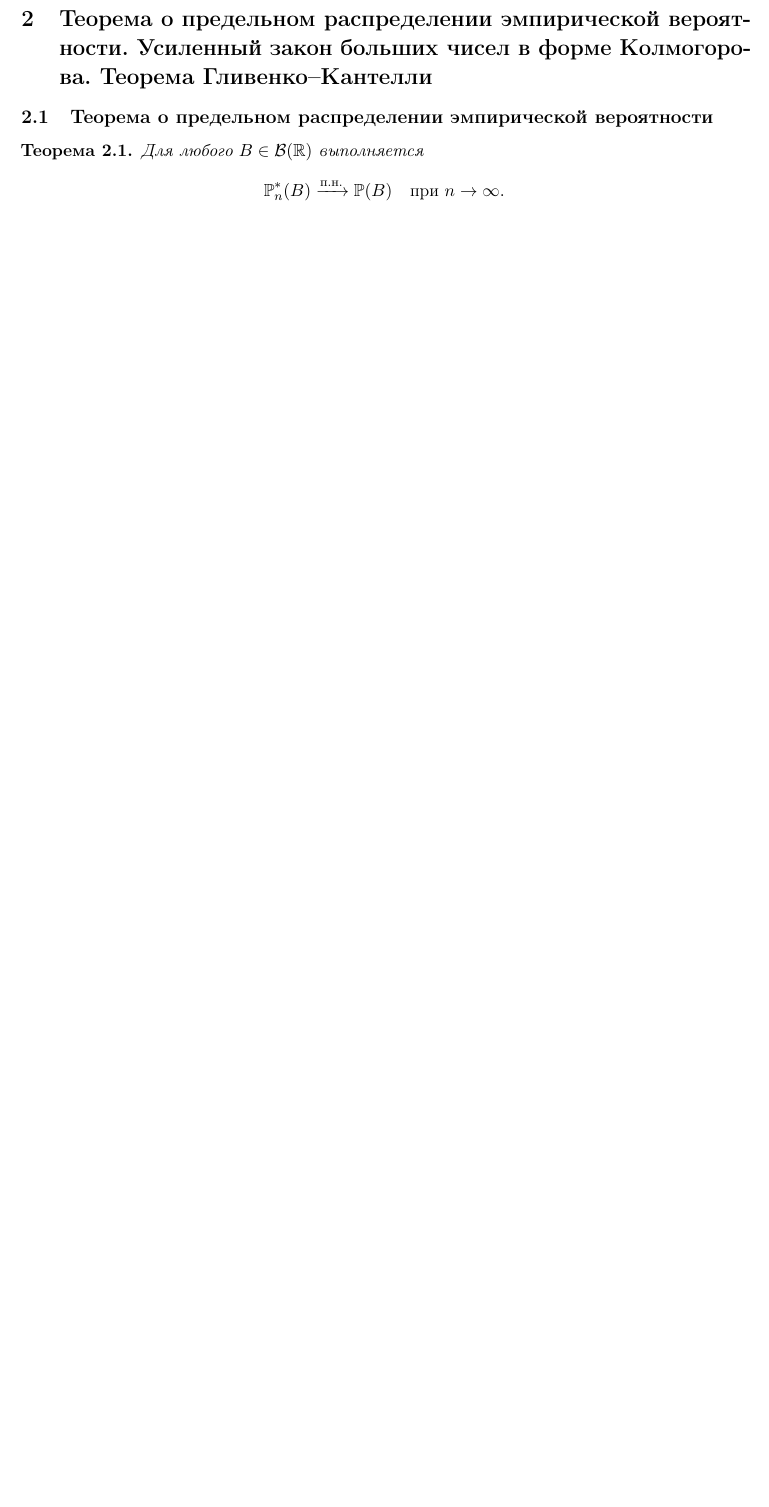
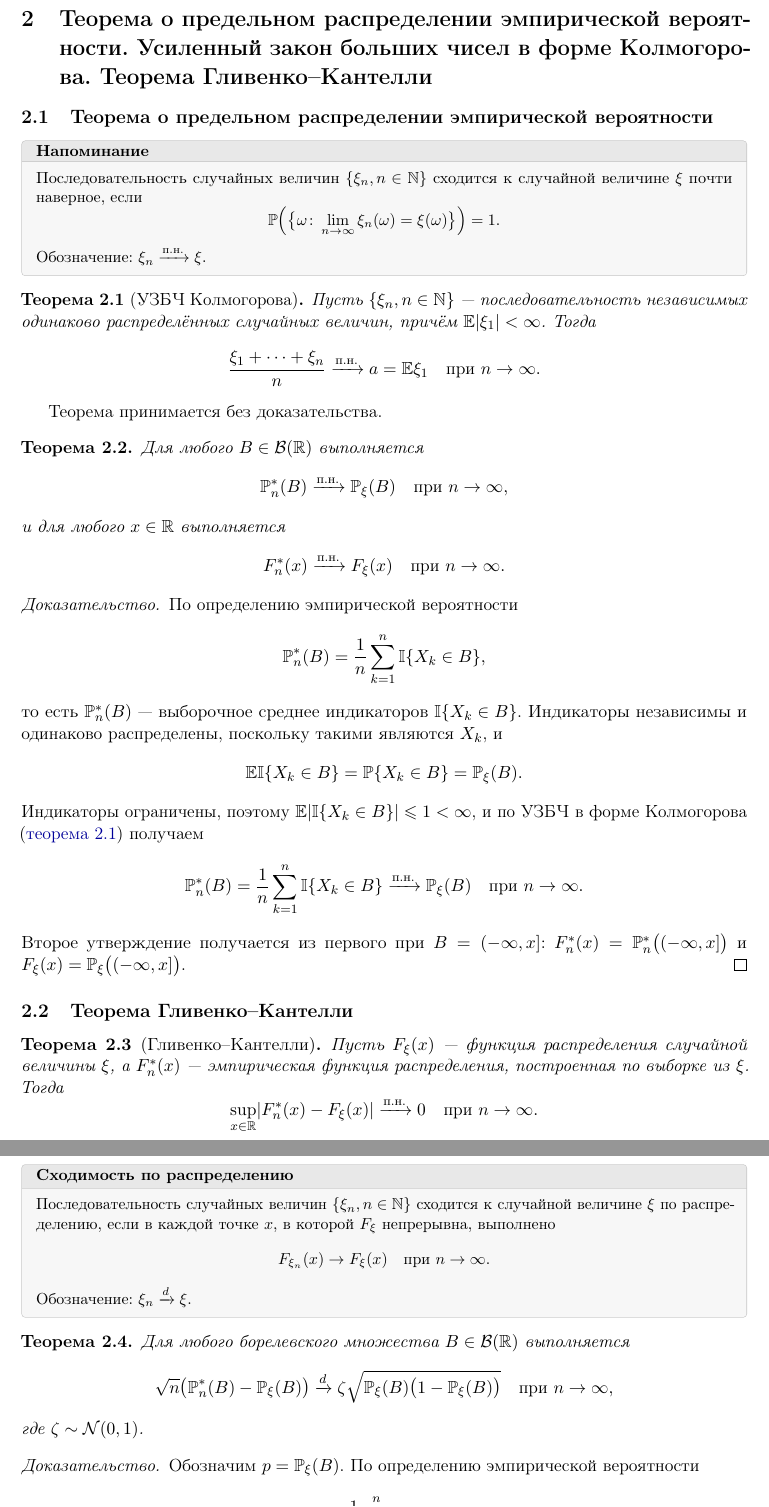
Before and after one commit to atelitsin/matstat-notes, a LaTeX document (main.tex, which reads lectures/lec02.tex): part of page 5 of 5 before the commit and two parts of pages 5 and 6 of 6 after it, the two joined at a grey line, cut so that both start at the same text, the shorter picture padded with empty space. Compiled offline with pdfLaTeX.

Commit message:
lec02: УЗБЧ, Теорема Г-К; update .gitignore

```diff
--- a/lectures/lec02.tex
+++ b/lectures/lec02.tex
@@ -11,9 +11,95 @@
 
 \subsection{Теорема о предельном распределении эмпирической вероятности}
 
+\begin{reminder}
+  Последовательность случайных величин $\{\xi_n, n \in \N\}$ сходится
+  к случайной величине~$\xi$ почти наверное, если
+  \[
+    \P\Bigl(\bigl\{\omega \colon \lim_{n \to \infty} \xi_n(\omega) = \xi(\omega)\bigr\}\Bigr) = 1.
+  \]
+  Обозначение: $\xi_n \toas \xi$.
+\end{reminder}
+
+\begin{theorem}[УЗБЧ Колмогорова]
+  \label{lec02:slln}
+  Пусть $\{\xi_n, n \in \N\}$~--- последовательность независимых
+  одинаково распределённых случайных величин, причём $\E\abs{\xi_1} < \infty$. Тогда
+  \[
+    \frac{\xi_1 + \cdots + \xi_n}{n} \toas a = \E\xi_1 \quad \textup{при } n \to \infty.
+  \]
+\end{theorem}
+
+Теорема принимается без доказательства.
+
 \begin{theorem}
+  \label{lec02:emp-prob}
   Для любого $B \in \mathcal{B}(\R)$ выполняется
   \[
-    \Pemp(B) \toas \P(B) \quad \textup{при } n \to \infty.
+    \Pemp(B) \toas \P_\xi(B) \quad \textup{при } n \to \infty,
+  \]
+  и для любого $x \in \R$ выполняется
+  \[
+    F_n^*(x) \toas F_\xi(x) \quad \textup{при } n \to \infty.
   \]
 \end{theorem}
+
+\begin{proof}
+  По определению эмпирической вероятности
+  \[
+    \Pemp(B) = \frac{1}{n} \sum_{k=1}^{n} \Ind{X_k \in B},
+  \]
+  то есть $\Pemp(B)$~--- выборочное среднее индикаторов $\Ind{X_k \in B}$.
+  Индикаторы независимы и одинаково распределены, поскольку такими являются~$X_k$, и
+  \[
+    \E\Ind{X_k \in B} = \P\{X_k \in B\} = \P_\xi(B).
+  \]
+  Индикаторы ограничены, поэтому $\E\abs{\Ind{X_k \in B}} \le 1 < \infty$, и по
+  УЗБЧ в форме Колмогорова (\cref{lec02:slln}) получаем
+  \[
+    \Pemp(B) = \frac{1}{n} \sum_{k=1}^{n} \Ind{X_k \in B} \toas \P_\xi(B)
+    \quad \textup{при } n \to \infty.
+  \]
+  Второе утверждение получается из первого при $B = (-\infty, x]$:
+  $F_n^*(x) = \Pemp\bigl((-\infty, x]\bigr)$ и $F_\xi(x) = \P_\xi\bigl((-\infty, x]\bigr)$.
+\end{proof}
+
+\subsection{Теорема Гливенко--Кантелли}
+
+\begin{theorem}[Гливенко--Кантелли]
+  \label{lec02:glivenko}
+  Пусть $F_\xi(x)$~--- функция распределения случайной величины~$\xi$,
+  а $F_n^*(x)$~--- эмпирическая функция распределения, построенная по выборке из~$\xi$. Тогда
+  \[
+    \sup_{x \in \R} \abs{F_n^*(x) - F_\xi(x)} \toas 0 \quad \textup{при } n \to \infty.
+  \]
+\end{theorem}
+
+\begin{remark}
+  На лекции теорема принята без доказательства; доказательство есть в учебнике.
+  % TODO: указать книгу и страницу.
+\end{remark}
+
+\begin{reminder}[Сходимость по распределению]
+  Последовательность случайных величин $\{\xi_n, n \in \N\}$ сходится
+  к случайной величине~$\xi$ по распределению, если в каждой точке~$x$,
+  в которой $F_\xi$ непрерывна, выполнено
+  \[
+    F_{\xi_n}(x) \to F_\xi(x) \quad \text{при } n \to \infty.
+  \]
+  Обозначение: $\xi_n \tod \xi$.
+\end{reminder}
+
+\begin{theorem}
+  \label{lec02:clt-emp}
+  Для любого борелевского множества $B \in \mathcal{B}(\R)$ выполняется
+  \[
+    \sqrt{n}\bigl(\Pemp(B) - \P_\xi(B)\bigr) \tod \zeta \sqrt{\P_\xi(B)\bigl(1 - \P_\xi(B)\bigr)}
+    \quad \textup{при } n \to \infty,
+  \]
+  где $\zeta \sim \Norm(0, 1)$.
+\end{theorem}
+
+\begin{proof}
+  Обозначим $p = \P_\xi(B)$. По определению эмпирической вероятности
+  \[
+    \Pemp(B) - p = \frac{1}{n} \sum_{k=1}^{n} \bigl(\Ind{X_k \in B} - p\bigr).
```
Also changed, not shown: lectures/lec02.tex (13 more changed lines), 1 other file.
